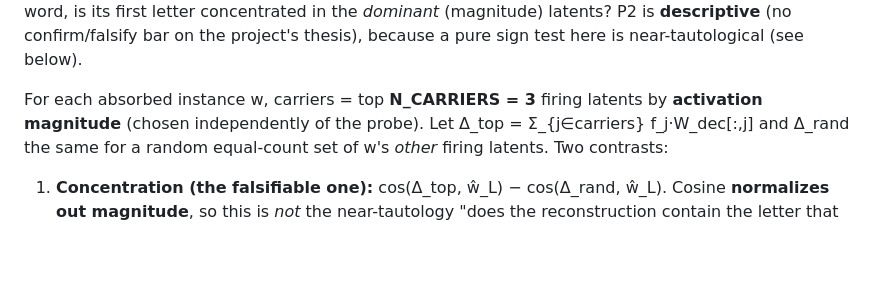
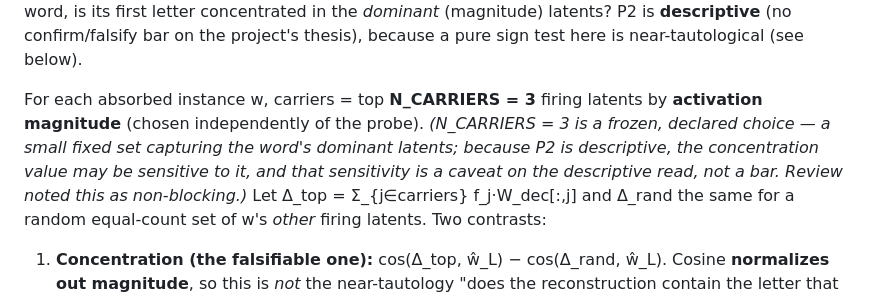
Before and after one commit to reuellee/sae-identifiability, a Markdown page: notes/prereg-real-firstletter-absorption.md, the part around the change. GitHub-like rendering; blank space fills up the shorter version.

Commit message:
round 12: Gemini re-review LOCK-READY; N_CARRIERS note + review archive
Gemini 2.5 Pro re-review of the revised prereg returned LOCK-READY: confirmed the
magnitude-normalized concentration contrast escapes the tautology (can be <=0 when
the letter sits in low-magnitude latents), P2-as-descriptive is the honest call,
theta=0-only matched primary correct, intersection-matched robustness neutralizes F3.
Added a frozen-N_CARRIERS justification note (the one non-blocking point).

Co-Authored-By: Claude Opus 4.8 (1M context) <noreply@anthropic.com>
Claude-Session: https://claude.ai/code/session_01A5VLt6KexVA5CPhECoL29j

```diff
--- a/notes/prereg-real-firstletter-absorption.md
+++ b/notes/prereg-real-firstletter-absorption.md
@@ -97,7 +97,11 @@ bar on the project's thesis), because a pure sign test here is near-tautological
 (see below).
 
 For each absorbed instance w, carriers = top **N_CARRIERS = 3** firing latents
-by **activation magnitude** (chosen independently of the probe). Let Δ_top =
+by **activation magnitude** (chosen independently of the probe). *(N_CARRIERS = 3
+is a frozen, declared choice — a small fixed set capturing the word's dominant
+latents; because P2 is descriptive, the concentration value may be sensitive to
+it, and that sensitivity is a caveat on the descriptive read, not a bar. Review
+noted this as non-blocking.)* Let Δ_top =
 Σ_{j∈carriers} f_j·W_dec[:,j] and Δ_rand the same for a random equal-count set
 of w's *other* firing latents. Two contrasts:
 
```
Also changed, not shown: reviews/PRELOCK_REVIEW_GEMINI_r12_2026-07-24.md (added, +6 -0 lines).
